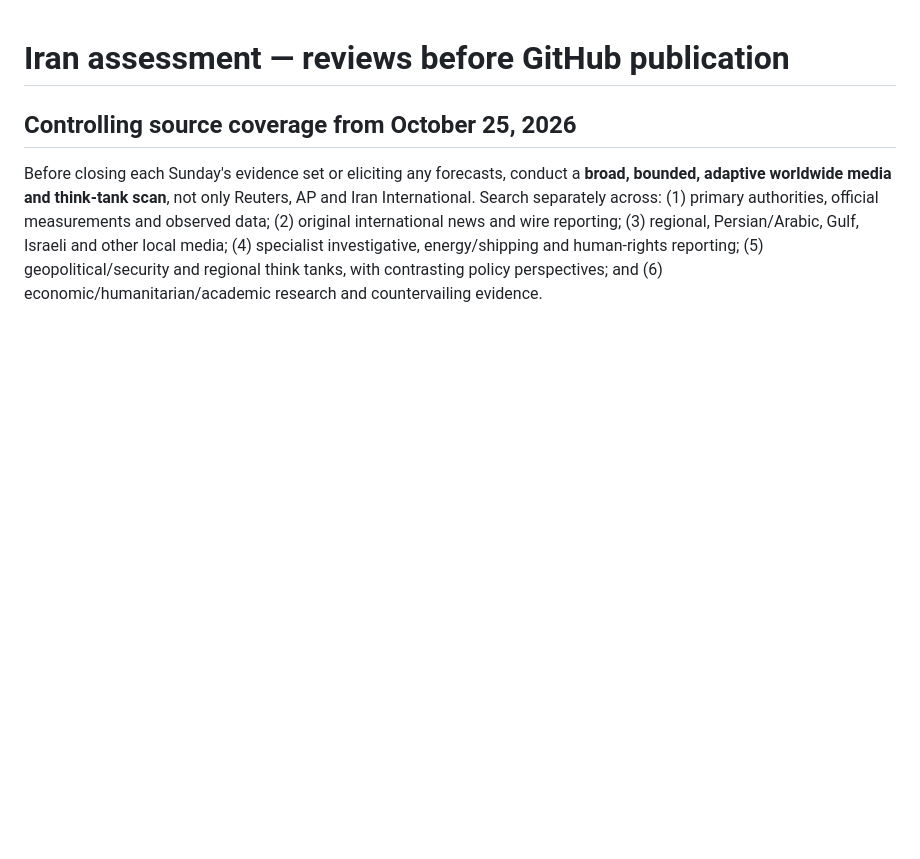
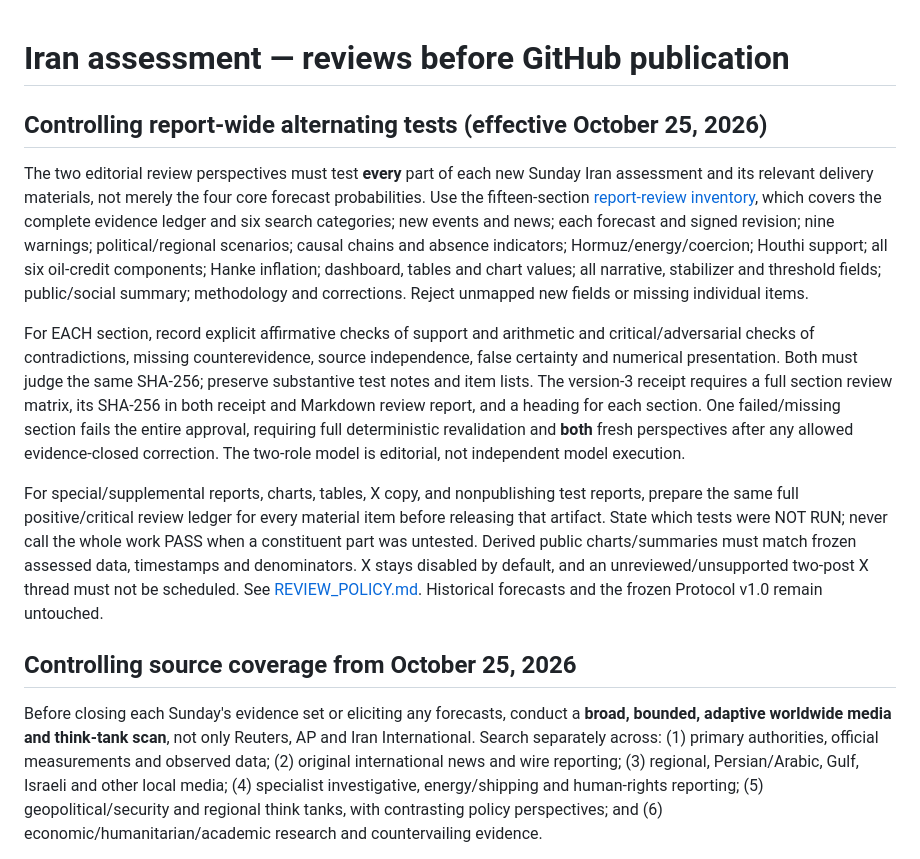
Before and after one commit to chuckcoleman/iran-stability-monitor, a Markdown page: AUTOMATION.md, the part around the change. Drawn GitHub-style; blank space fills up the shorter version.

Commit message:
Apply full alternating positive/critical tests to all report sections and outputs

```diff
--- a/AUTOMATION.md
+++ b/AUTOMATION.md
@@ -1,4 +1,39 @@
 # Iran assessment — reviews before GitHub publication
+
+## Controlling report-wide alternating tests (effective October 25, 2026)
+
+The two editorial review perspectives must test **every** part of each new
+Sunday Iran assessment and its relevant delivery materials, not merely the
+four core forecast probabilities. Use the fifteen-section
+[report-review inventory](scripts/report_section_review.py), which covers
+the complete evidence ledger and six search categories; new events and
+news; each forecast and signed revision; nine warnings; political/regional
+scenarios; causal chains and absence indicators; Hormuz/energy/coercion;
+Houthi support; all six oil-credit components; Hanke inflation; dashboard,
+tables and chart values; all narrative, stabilizer and threshold fields;
+public/social summary; methodology and corrections. Reject unmapped new
+fields or missing individual items.
+
+For EACH section, record explicit affirmative checks of support and
+arithmetic and critical/adversarial checks of contradictions, missing
+counterevidence, source independence, false certainty and numerical
+presentation. Both must judge the same SHA-256; preserve substantive
+test notes and item lists. The version-3 receipt requires a full section
+review matrix, its SHA-256 in both receipt and Markdown review report,
+and a heading for each section. One failed/missing section fails the
+entire approval, requiring full deterministic revalidation and **both**
+fresh perspectives after any allowed evidence-closed correction. The
+two-role model is editorial, not independent model execution.
+
+For special/supplemental reports, charts, tables, X copy, and nonpublishing
+test reports, prepare the same full positive/critical review ledger for
+every material item before releasing that artifact. State which tests
+were NOT RUN; never call the whole work PASS when a constituent part
+was untested. Derived public charts/summaries must match frozen assessed
+data, timestamps and denominators. X stays disabled by default, and
+an unreviewed/unsupported two-post X thread must not be scheduled.
+See [REVIEW_POLICY.md](REVIEW_POLICY.md). Historical forecasts and
+the frozen Protocol v1.0 remain untouched.
 
 ## Controlling source coverage from October 25, 2026
 
```
